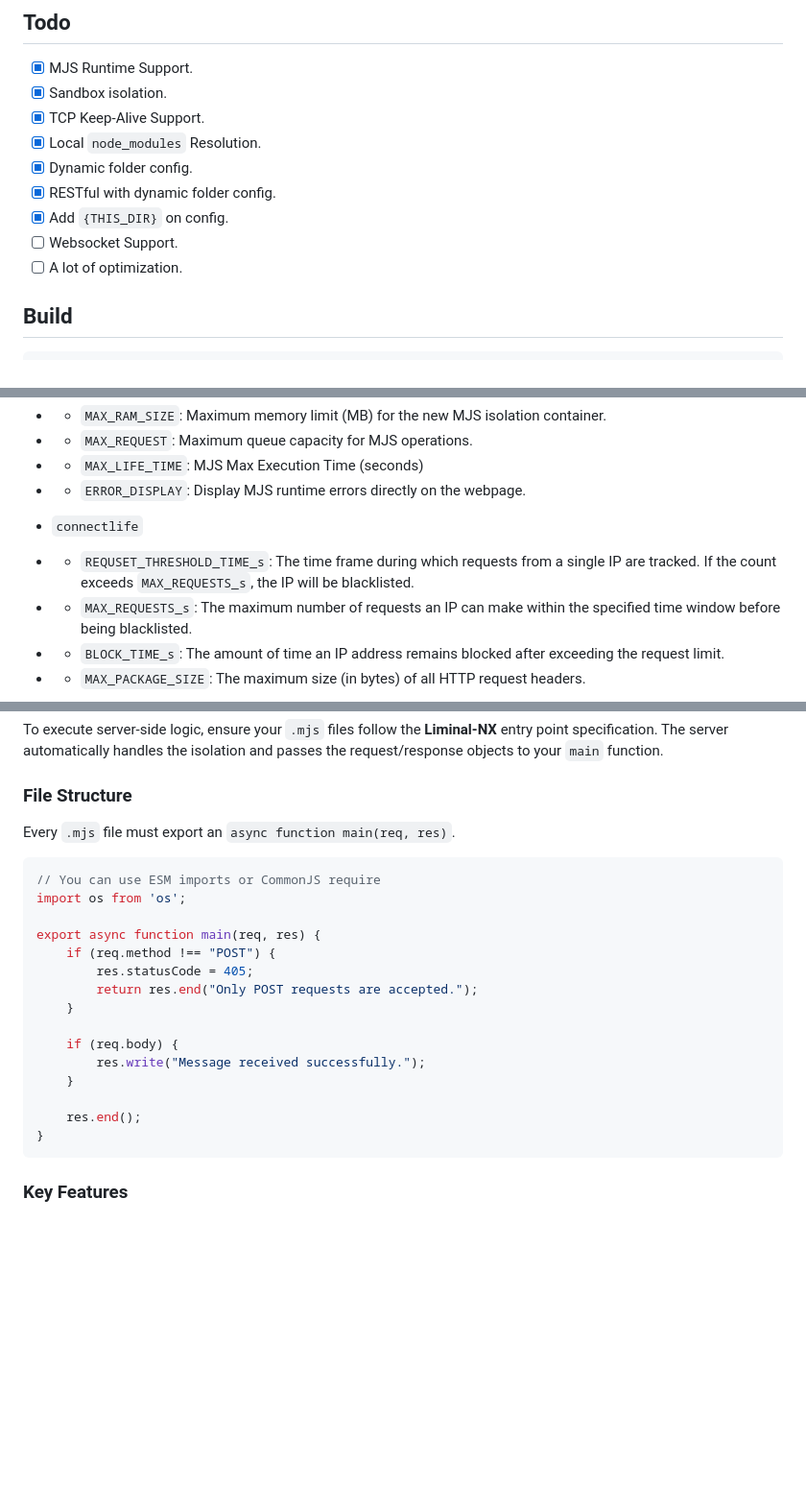
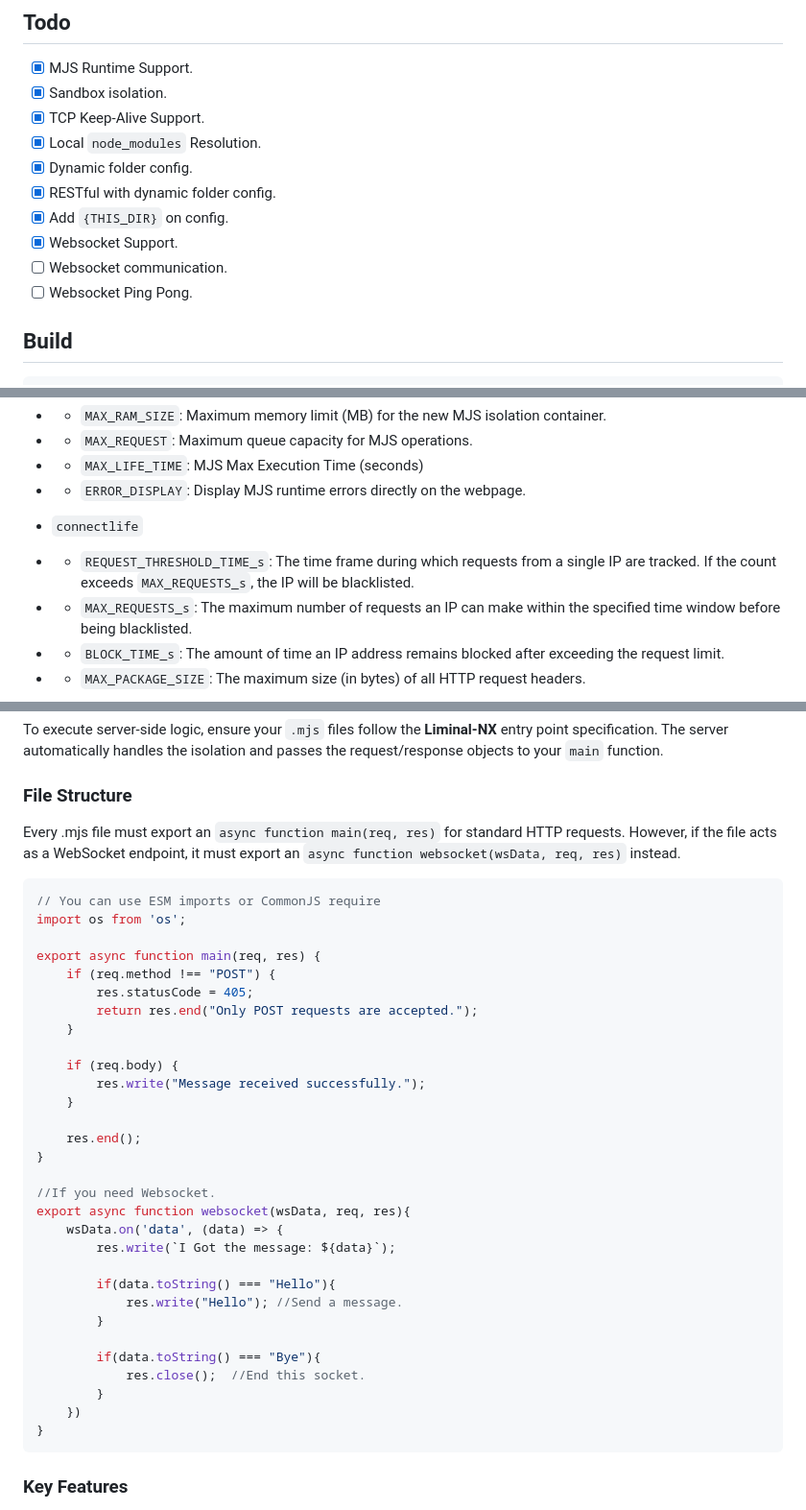
Before and after one commit to caloutw/Liminal-NX, a Markdown page: README.md, 3 parts joined by grey strips. Shown at 96% size. Drawn GitHub-style; blank space fills up the shorter version.

Commit message:
Add WebSocket Support.

````diff
--- a/README.md
+++ b/README.md
@@ -17,8 +17,9 @@
 - [x] Dynamic folder config.
 - [x] RESTful with dynamic folder config.
 - [x] Add `{THIS_DIR}` on config.
-- [ ] Websocket Support.
-- [ ] A lot of optimization.
+- [x] Websocket Support.
+- [ ] Websocket communication.
+- [ ] Websocket Ping Pong.
 
 ## Build
 ```shell
@@ -40,7 +41,7 @@ npm run server
 - * `ERROR_DISPLAY`: Display MJS runtime errors directly on the webpage.
 
 * `connectlife`
-- * `REQUSET_THRESHOLD_TIME_s`: The time frame during which requests from a single IP are tracked. If the count exceeds `MAX_REQUESTS_s`, the IP will be blacklisted.
+- * `REQUEST_THRESHOLD_TIME_s`: The time frame during which requests from a single IP are tracked. If the count exceeds `MAX_REQUESTS_s`, the IP will be blacklisted.
 - * `MAX_REQUESTS_s`: The maximum number of requests an IP can make within the specified time window before being blacklisted.
 - * `BLOCK_TIME_s`: The amount of time an IP address remains blocked after exceeding the request limit.
 - * `MAX_PACKAGE_SIZE`: The maximum size (in bytes) of all HTTP request headers.
@@ -91,7 +92,7 @@ To execute server-side logic, ensure your `.mjs` files follow the **Liminal-NX**
 
 ### File Structure
 
-Every `.mjs` file must export an `async function main(req, res)`.
+Every .mjs file must export an `async function main(req, res)` for standard HTTP requests. However, if the file acts as a WebSocket endpoint, it must export an `async function websocket(wsData, req, res)` instead.
 
 ```javascript
 // You can use ESM imports or CommonJS require
@@ -108,6 +109,21 @@ export async function main(req, res) {
     }
 
     res.end();
+}
+
+//If you need Websocket.
+export async function websocket(wsData, req, res){
+    wsData.on('data', (data) => {
+        res.write(`I Got the message: ${data}`);
+
+        if(data.toString() === "Hello"){
+            res.write("Hello"); //Send a message.
+        }
+
+        if(data.toString() === "Bye"){
+            res.close();  //End this socket.
+        }
+    })
 }
 ```
 
````
